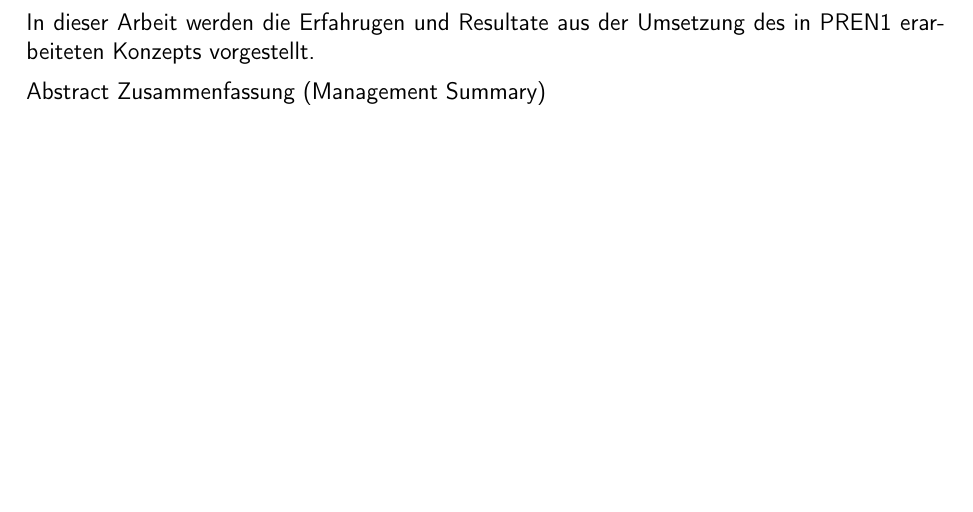
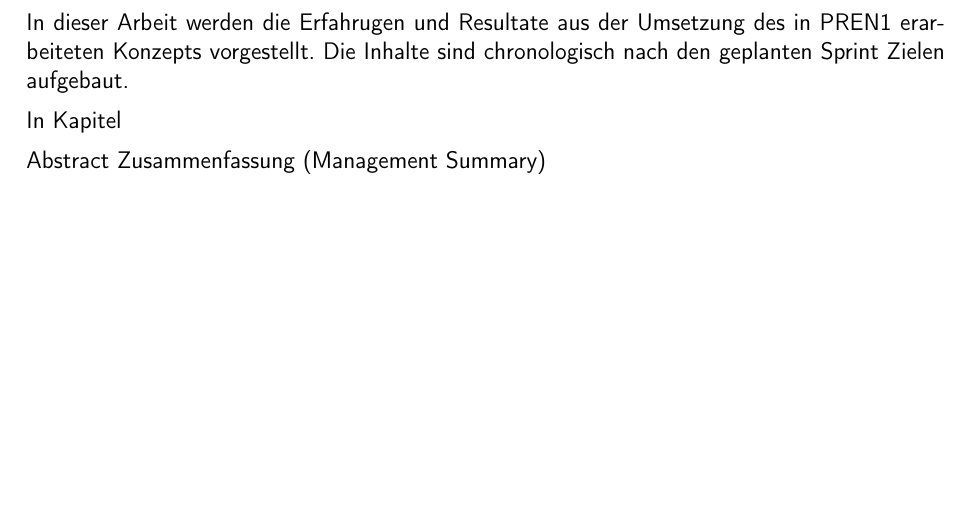
Before and after one commit to ameyer3/hslu-pren-2, a LaTeX document (main.tex, which reads parts/00-abstract.tex): part of page 2 of 78, cut so that both start at the same text. Compiled offline with XeLaTeX.

Commit message:
Changes from Overleaf

```diff
--- a/parts/00-abstract.tex
+++ b/parts/00-abstract.tex
@@ -1,7 +1,8 @@
 \section*{Abstract}
 
-In dieser Arbeit werden die Erfahrugen und Resultate aus der Umsetzung des in PREN1 erarbeiteten Konzepts vorgestellt.
+In dieser Arbeit werden die Erfahrugen und Resultate aus der Umsetzung des in PREN1 erarbeiteten Konzepts vorgestellt. Die Inhalte sind chronologisch nach den geplanten Sprint Zielen aufgebaut.
 
+In Kapitel
 
 Abstract
 Zusammenfassung (Management Summary)
```
Also changed, not shown: parts/5-nachhaltigkeit.tex (+4 -1 lines).
